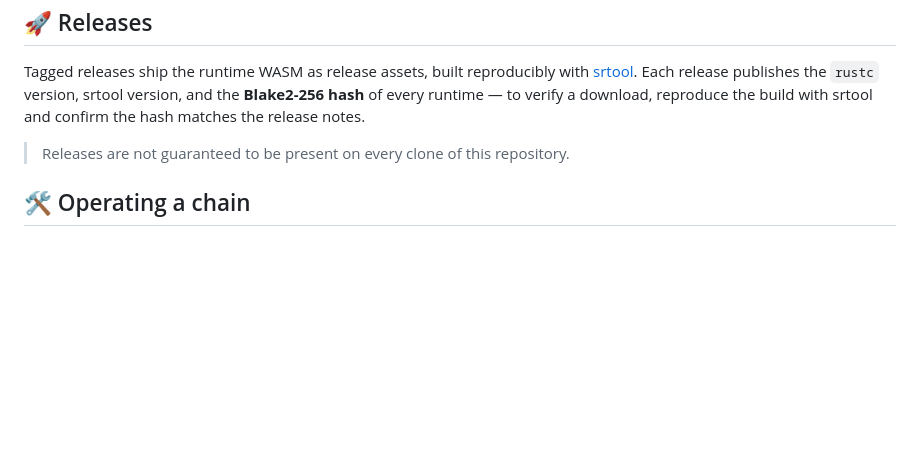
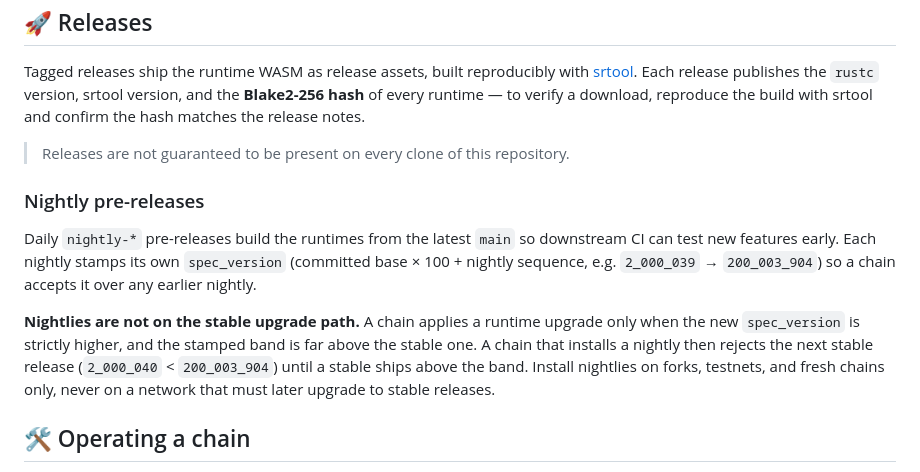
Before and after one commit to paritytech/individuality-community, a Markdown page: README.md, the part around the change. Drawn GitHub-style; blank space fills up the shorter version.

Commit message:
Document nightly spec_version band in the releases section

```diff
--- a/README.md
+++ b/README.md
@@ -42,6 +42,12 @@ Tagged releases ship the runtime WASM as release assets, built reproducibly with
 
 > Releases are not guaranteed to be present on every clone of this repository.
 
+### Nightly pre-releases
+
+Daily `nightly-*` pre-releases build the runtimes from the latest `main` so downstream CI can test new features early. Each nightly stamps its own `spec_version` (committed base × 100 + nightly sequence, e.g. `2_000_039` → `200_003_904`) so a chain accepts it over any earlier nightly.
+
+**Nightlies are not on the stable upgrade path.** A chain applies a runtime upgrade only when the new `spec_version` is strictly higher, and the stamped band is far above the stable one. A chain that installs a nightly then rejects the next stable release (`2_000_040` < `200_003_904`) until a stable ships above the band. Install nightlies on forks, testnets, and fresh chains only, never on a network that must later upgrade to stable releases.
+
 ## 🛠️ Operating a chain
 
 Running a deployed People chain? See the [Operations guide](./docs/operations.md) for the privileged tasks an operator performs — scheduling games, running airdrops, enabling coinage, and managing attestations and invites.
```
